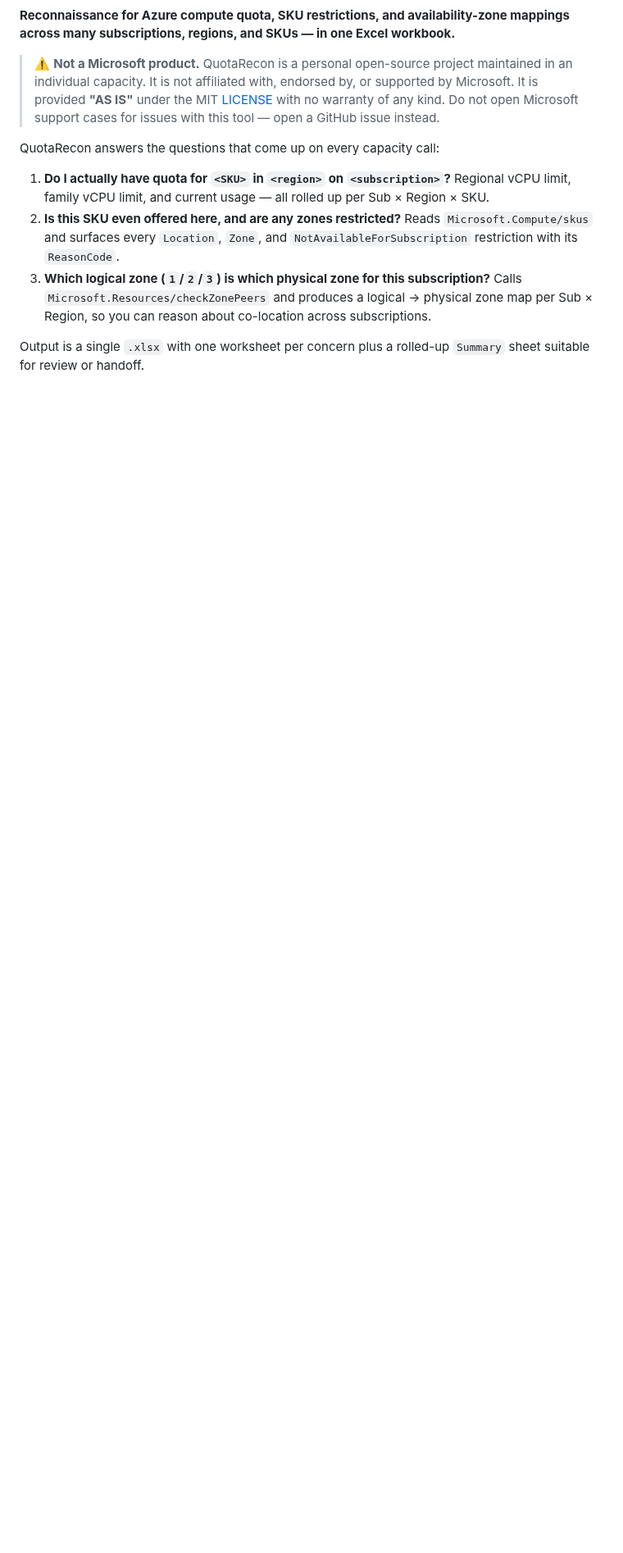
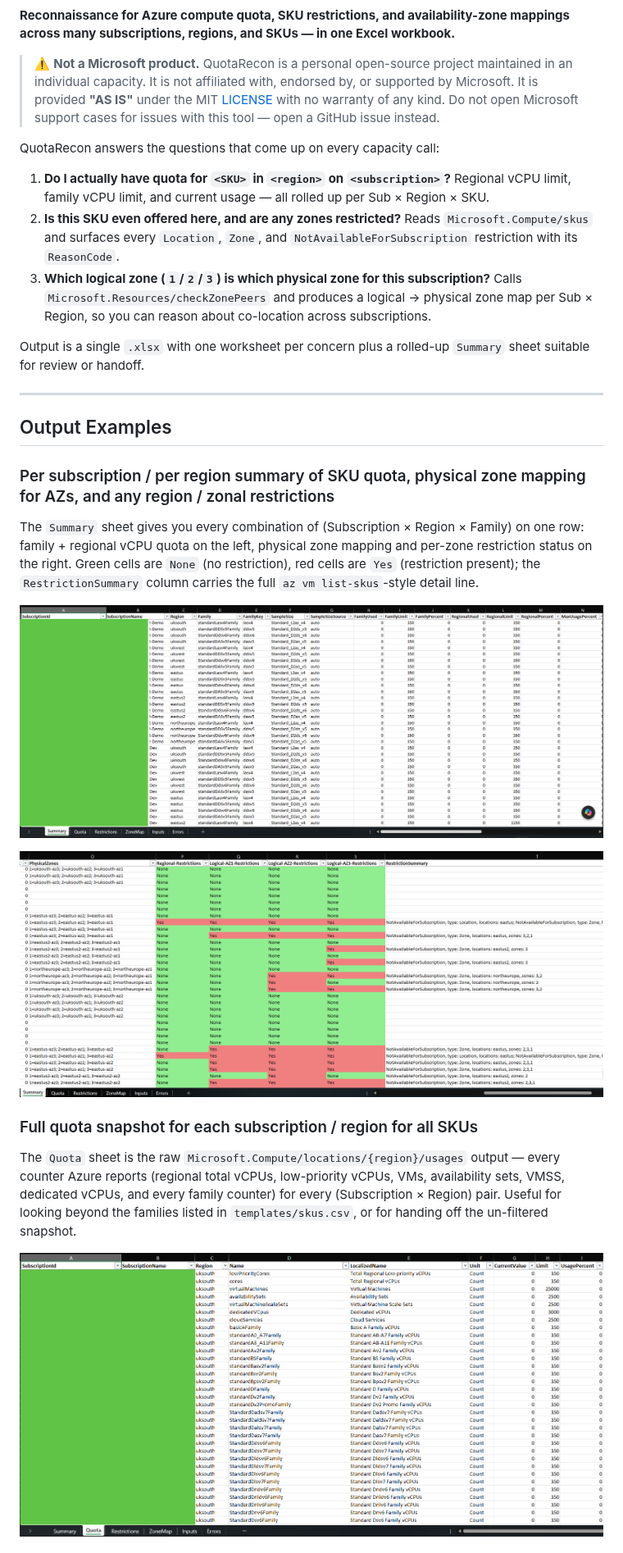
Before and after one commit to MS-mikeo/QuotaRecon, a Markdown page: README.md, the part around one of its changes. Shown at 82% size. Drawn GitHub-style; pictures changed too: graphics/quota-01.png (added), graphics/summary-01.png (added), graphics/summary-02.png (added); blank space fills up the shorter version.

Commit message:
docs: add Output Examples section with 4 sheet screenshots

```diff
--- a/README.md
+++ b/README.md
@@ -28,3 +28,32 @@ QuotaRecon answers the questions that come up on every capacity call:
 
 Output is a single `.xlsx` with one worksheet per concern plus a rolled-up
 `Summary` sheet suitable for review or handoff.
+
+---
+
+## Output Examples
+
+### Per subscription / per region summary of SKU quota, physical zone mapping for AZs, and any region / zonal restrictions
+
+The `Summary` sheet gives you every combination of (Subscription × Region ×
+Family) on one row: family + regional vCPU quota on the left, physical
+zone mapping and per-zone restriction status on the right. Green cells are
+`None` (no restriction), red cells are `Yes` (restriction present); the
+`RestrictionSummary` column carries the full `az vm list-skus`-style detail
+line.
+
+![Summary sheet — identity, family, and quota columns](graphics/summary-01.png)
+
+![Summary sheet — physical zones and restriction columns](graphics/summary-02.png)
+
+### Full quota snapshot for each subscription / region for all SKUs
+
+The `Quota` sheet is the raw `Microsoft.Compute/locations/{region}/usages`
+output — every counter Azure reports (regional total vCPUs, low-priority
+vCPUs, VMs, availability sets, VMSS, dedicated vCPUs, and every family
+counter) for every (Subscription × Region) pair. Useful for looking
+beyond the families listed in `templates/skus.csv`, or for handing off the
+un-filtered snapshot.
+
+![Quota sheet — raw Microsoft.Compute usages per Sub x Region](graphics/quota-01.png)
+
```
Also changed, not shown: other parts of README.md (+24 -0 lines), graphics/restrictions-01.png (added), graphics/zonemap-01.png (added).
